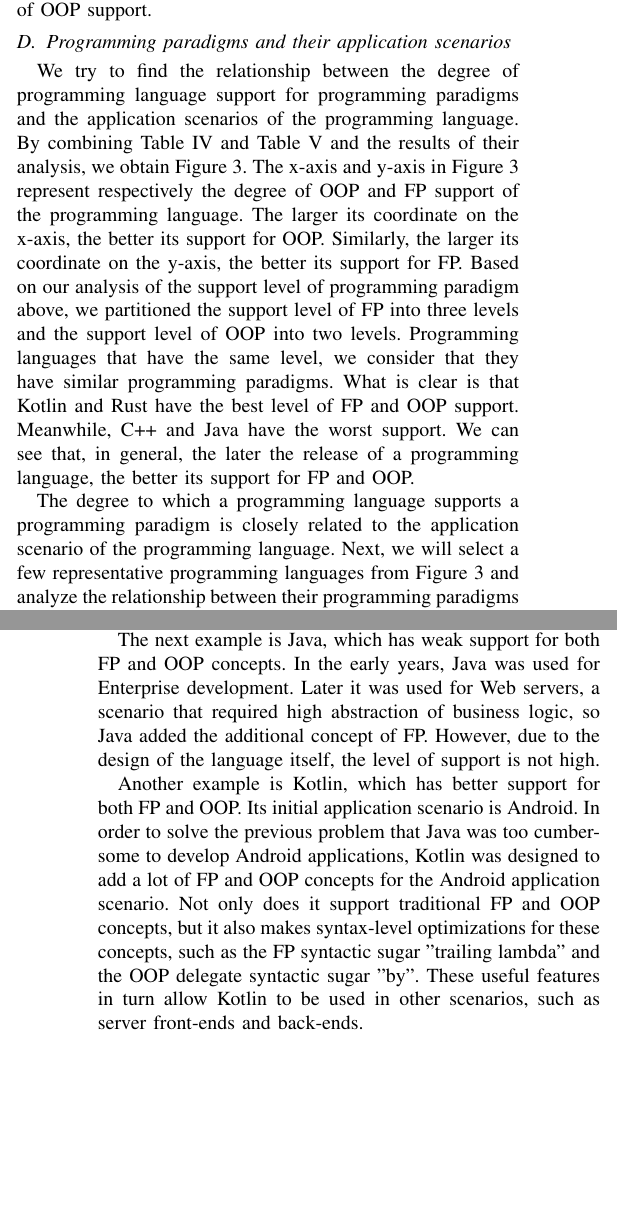
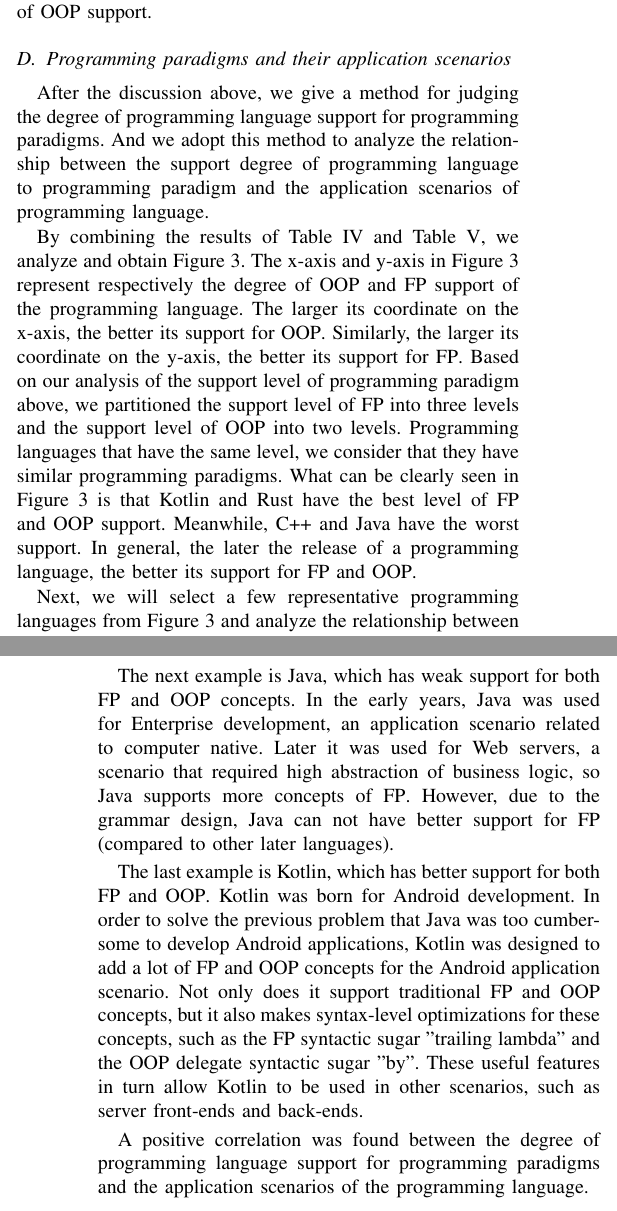
Before and after one commit to dawnop/iccs-latex, a LaTeX paper (main.tex, which reads content/chap3-paradigm.tex): two parts of the columns of pages 4 and 5 of 11, joined at a grey line, cut so that both start at the same text, the shorter picture padded with empty space. Compiled offline with pdfLaTeX; a missing font is replaced by an installed copy or a similar font; a LaTeX package or settings file that is missing is left out.

Commit message:
simple update after discuss: paradigm

```diff
--- a/content/chap3-paradigm.tex
+++ b/content/chap3-paradigm.tex
@@ -156,3 +157,6 @@ The most important feature of OOP is its emphasis on reuse. Back in the 1960s, s
+complexity of hardware and software, and OOP solves this problem by emphasizing reusability.
+In the practice of OOP, people tend to map real problems into entities and their relationships,
+rather than concern about the procedure of dealing with problems.
 
 %The most important feature of OOP is its emphasis on reuse. Back in the 1960s, software maintenance became increasingly difficult due to the increasing complexity of hardware and software. OOP solves this problem by emphasizing reusability. In the practice of OOP, one maps real problems into entities and their relationships, rather than being concerned with the process of dealing with the problem. After the birth of object-oriented languages, there was an urgent need to map from problems to entities and relationships in a modeling way, at which point UML was born. It is a set of standardized modeling languages for visualization and has greatly contributed to the development of object-oriented methodologies. Since then the practice of OOP has always emphasized design before implementation.
 
@@ -169,2 +173,5 @@ Therefore, the concept of classes and inheritance is abandoned in Go and Rust, a
+and they realized object orientation through trait.
+Compared to class-based object-oriented, trait-based object-oriented has a looser coupling
+and a more flexible realization method.
+In practice, most MPLs support both trait and class for different granularity of control.
 
-In order to more accurately distinguish the degree of OOP concept support for each MPL, some concepts that are not commonly used are introduced here. An example is "everything is object". According to the definition of OOP, it should have been the most basic concept in OOP. In fact, however, early programming languages tended to have a large number of imperative features, i.e., not all elements were treated as objects. For example, there are still primitive data types in Java, which are not objects, so we cannot call methods of these types as if they were objects. Perhaps there are many performance positives of primitive data types, but from a semantic consistency perspective, primitive data types have negative effects. Therefore, languages with the concept of "everything is object" are considered to have a higher level of OOP support.
@@ -171,3 +188,6 @@ In order to more accurately distinguish the degree of OOP concept support for ea
+Therefore, languages with the concept of "everything is object" are
+considered to have a higher level of OOP support.
+
 
 \begin{table*}[htbp]
     \caption{Degree of support for OOP concept}
@@ -194,20 +214,25 @@ In order to more accurately distinguish the degree of OOP concept support for ea
 
 \subsection{Programming paradigms and their application scenarios}
 
-We try to find the relationship between the degree of programming language support for
-programming paradigms and the application scenarios of the programming language.
-By combining Table~\ref{tab:fp} and Table~\ref{tab:oop} and the results of their analysis, we obtain Figure~\ref{fig:paradigm}.
+After the discussion above, we give a method for judging the degree of
+programming language support for programming paradigms.
+And we adopt this method to analyze the relationship between
+the support degree of programming language to programming paradigm
+and the application scenarios of programming language.
+
+By combining the results of Table~\ref{tab:fp} and Table~\ref{tab:oop},
+we analyze and obtain Figure~\ref{fig:paradigm}.
 The x-axis and y-axis in Figure~\ref{fig:paradigm} represent respectively
 the degree of OOP and FP support of the programming language.
-The larger its coordinate on the x-axis, the better its support for OOP.
-Similarly, the larger its coordinate on the y-axis, the better its support for FP.
+The larger its coordinate on the x-axis, the better its support for OOP\@.
+Similarly, the larger its coordinate on the y-axis, the better its support for FP\@.
 Based on our analysis of the support level of programming paradigm above,
 we partitioned the support level of FP into three levels and the support level of OOP into two levels.
 Programming languages that have the same level, we consider that they have similar programming paradigms.
-What is clear is that Kotlin and Rust have the best level of FP and OOP support.
+What can be clearly seen in Figure~\ref{fig:paradigm} is that Kotlin and Rust have the best level of FP and OOP support.
 Meanwhile, C++ and Java have the worst support.
-We can see that, in general, the later the release of a programming language,
-the better its support for FP and OOP.
+In general, the later the release of a programming language,
+the better its support for FP and OOP\@.
 
 \begin{figure}[htbp]
     \centerline{\includegraphics[scale=0.8]{figures/paradigm}}
@@ -215,8 +240,6 @@ the better its support for FP and OOP.
     \label{fig:paradigm}
 \end{figure}
 
-The degree to which a programming language supports a programming paradigm is closely related
-to the application scenario of the programming language.
 Next, we will select a few representative programming languages from Figure~\ref{fig:paradigm} and analyze the
 relationship between their programming paradigms and application scenarios.
 
@@ -223,6 +254,17 @@ relationship between their programming paradigms and application scenarios.
 
-A typical example is Dart. Its main application scenario is the Web front-end, and it is often used as a support language for the GUI framework Flutter. It is obvious that most of the GUI frameworks we use have a complex inheritance structure. This is because, for GUIs, most of its application scenarios satisfy the Liskov Substitution Principle, i.e., the child type can completely replace the parent type. This is a sufficient condition for using inheritance. Therefore, Dart only provides object-oriented concepts based on inheritance.
+The next example is Java, which has weak support for both FP and OOP concepts.
+In the early years, Java was used for Enterprise development, an application scenario related to computer native.
+Later it was used for Web servers, a scenario that required high abstraction of business logic,
+so Java supports more concepts of FP\@.
+However, due to the grammar design, Java can not have better support for FP (compared to other later languages).
 
-The next example is Java, which has weak support for both FP and OOP concepts. In the early years, Java was used for Enterprise development. Later it was used for Web servers, a scenario that required high abstraction of business logic, so Java added the additional concept of FP. However, due to the design of the language itself, the level of support is not high.
+The last example is Kotlin, which has better support for both FP and OOP\@.
+Kotlin was born for Android development.
+In order to solve the previous problem that Java was too cumbersome to develop Android applications,
+Kotlin was designed to add a lot of FP and OOP concepts for the Android application scenario.
+Not only does it support traditional FP and OOP concepts, but it also makes syntax-level optimizations for
+these concepts, such as the FP syntactic sugar "trailing lambda" and the OOP delegate syntactic sugar "by".
+These useful features in turn allow Kotlin to be used in other scenarios, such as server front-ends and back-ends.
 
-Another example is Kotlin, which has better support for both FP and OOP. Its initial application scenario is Android. In order to solve the previous problem that Java was too cumbersome to develop Android applications, Kotlin was designed to add a lot of FP and OOP concepts for the Android application scenario. Not only does it support traditional FP and OOP concepts, but it also makes syntax-level optimizations for these concepts, such as the FP syntactic sugar "trailing lambda" and the OOP delegate syntactic sugar "by". These useful features in turn allow Kotlin to be used in other scenarios, such as server front-ends and back-ends.
+A positive correlation was found between the degree of programming language support for
+programming paradigms and the application scenarios of the programming language.
```
Also changed, not shown: content/chap3-paradigm.tex (33 more changed lines).
